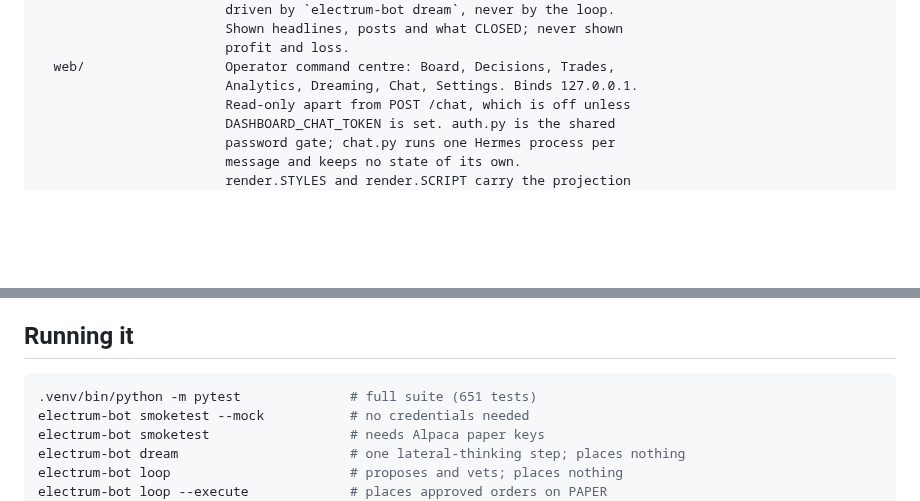
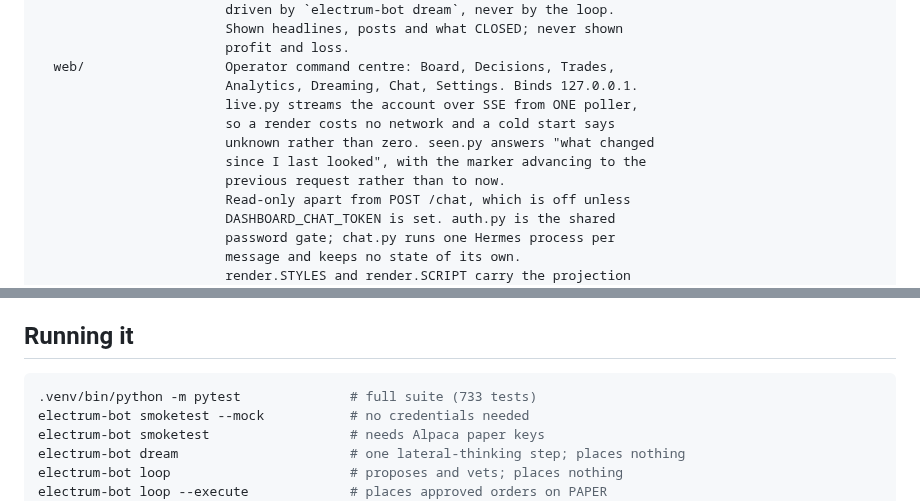
Before and after one commit to electrumnz/Electrum_Investments, a Markdown page: CLAUDE.md, 2 parts joined by grey strips. GitHub-like rendering; blank space fills up the shorter version.

````diff
--- a/CLAUDE.md
+++ b/CLAUDE.md
@@ -1240,6 +1323,11 @@ src/bot/
                         profit and loss.
   web/                  Operator command centre: Board, Decisions, Trades,
                         Analytics, Dreaming, Chat, Settings. Binds 127.0.0.1.
+                        live.py streams the account over SSE from ONE poller,
+                        so a render costs no network and a cold start says
+                        unknown rather than zero. seen.py answers "what changed
+                        since I last looked", with the marker advancing to the
+                        previous request rather than to now.
                         Read-only apart from POST /chat, which is off unless
                         DASHBOARD_CHAT_TOKEN is set. auth.py is the shared
                         password gate; chat.py runs one Hermes process per
@@ -1287,7 +1375,7 @@ reference/              Third-party projects we borrow from. See reference/STATU
 ## Running it
 
 ```sh
-.venv/bin/python -m pytest              # full suite (651 tests)
+.venv/bin/python -m pytest              # full suite (733 tests)
 electrum-bot smoketest --mock           # no credentials needed
 electrum-bot smoketest                  # needs Alpaca paper keys
 electrum-bot dream                      # one lateral-thinking step; places nothing
````
Also changed, not shown: other parts of CLAUDE.md (+83 -0 lines).
